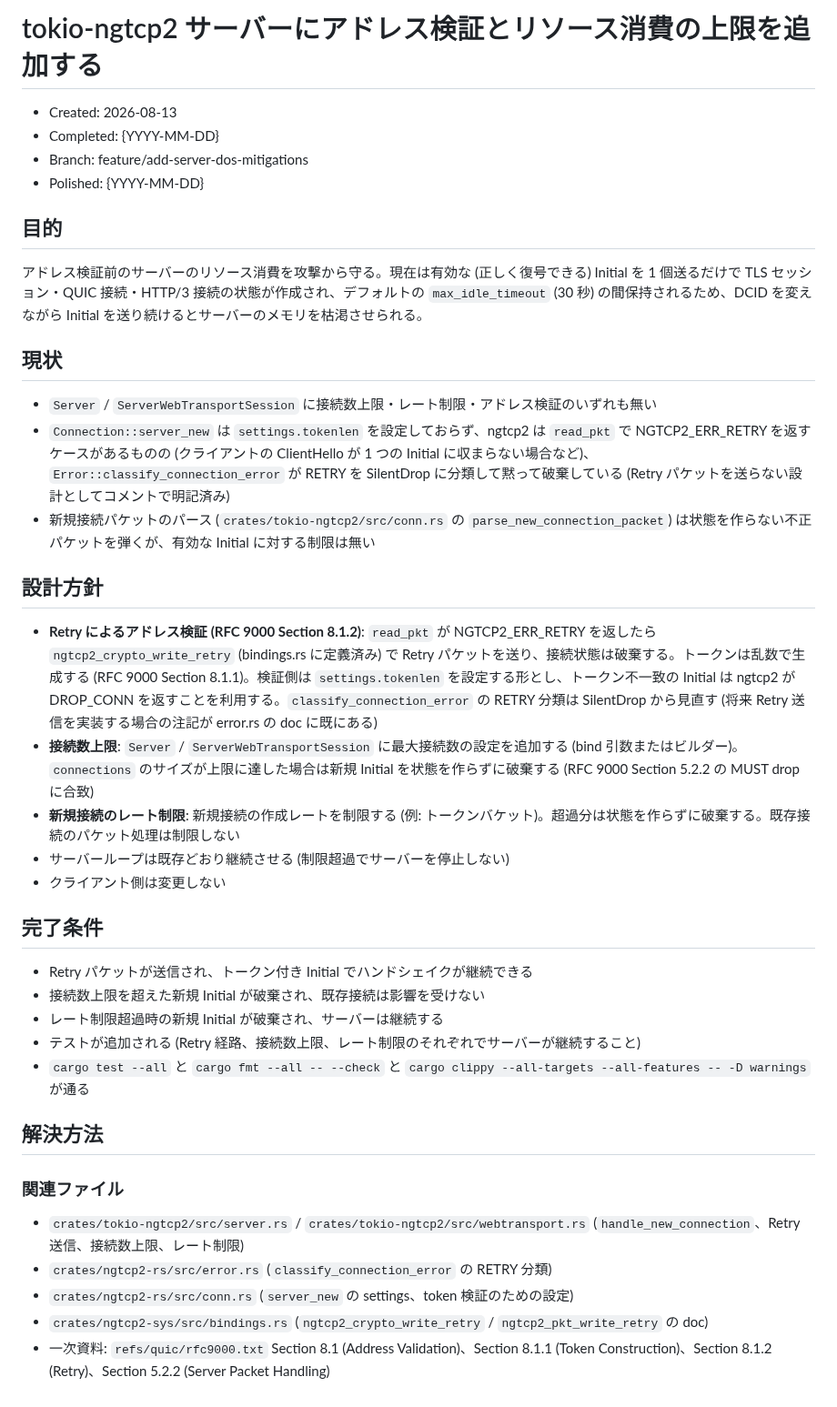
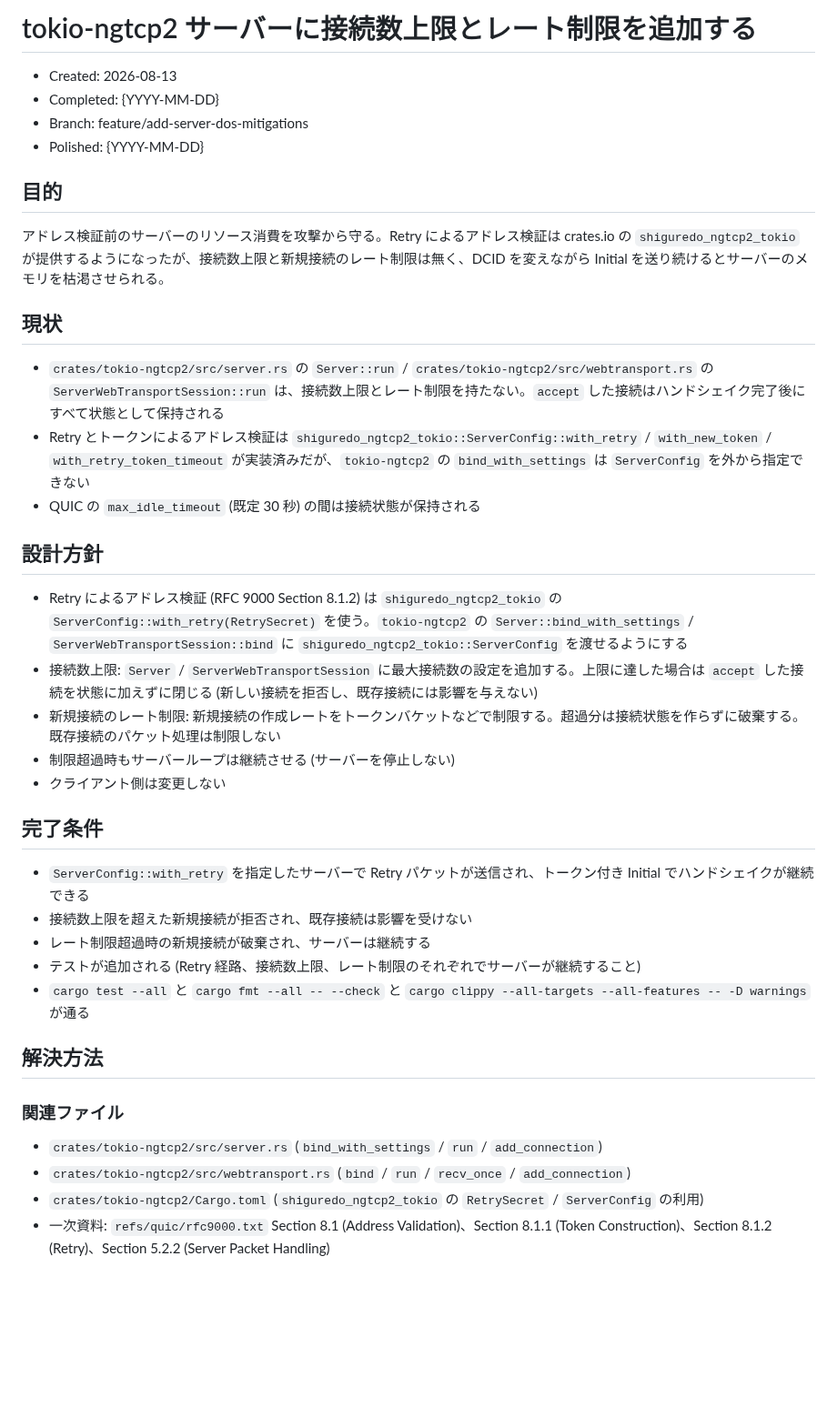
Before and after one commit to shiguredo/http3-rs, a Markdown page: issues/0174-add-server-dos-mitigations.md, the part around the change. Shown at 91% size. Rendered like a GitHub page; blank space fills up the shorter version.

Commit message:
0174 内容を shiguredo_ngtcp2_tokio 前提に更新する

```diff
--- a/issues/0174-add-server-dos-mitigations.md
+++ b/issues/0174-add-server-dos-mitigations.md
@@ -1,4 +1,4 @@
-# tokio-ngtcp2 サーバーにアドレス検証とリソース消費の上限を追加する
+# tokio-ngtcp2 サーバーに接続数上限とレート制限を追加する
 
 - Created: 2026-08-13
 - Completed: {YYYY-MM-DD}
@@ -7,27 +7,27 @@
 
 ## 目的
 
-アドレス検証前のサーバーのリソース消費を攻撃から守る。現在は有効な (正しく復号できる) Initial を 1 個送るだけで TLS セッション・QUIC 接続・HTTP/3 接続の状態が作成され、デフォルトの `max_idle_timeout` (30 秒) の間保持されるため、DCID を変えながら Initial を送り続けるとサーバーのメモリを枯渇させられる。
+アドレス検証前のサーバーのリソース消費を攻撃から守る。Retry によるアドレス検証は crates.io の `shiguredo_ngtcp2_tokio` が提供するようになったが、接続数上限と新規接続のレート制限は無く、DCID を変えながら Initial を送り続けるとサーバーのメモリを枯渇させられる。
 
 ## 現状
 
-- `Server` / `ServerWebTransportSession` に接続数上限・レート制限・アドレス検証のいずれも無い
-- `Connection::server_new` は `settings.tokenlen` を設定しておらず、ngtcp2 は `read_pkt` で NGTCP2_ERR_RETRY を返すケースがあるものの (クライアントの ClientHello が 1 つの Initial に収まらない場合など)、`Error::classify_connection_error` が RETRY を SilentDrop に分類して黙って破棄している (Retry パケットを送らない設計としてコメントで明記済み)
-- 新規接続パケットのパース (`crates/tokio-ngtcp2/src/conn.rs` の `parse_new_connection_packet`) は状態を作らない不正パケットを弾くが、有効な Initial に対する制限は無い
+- `crates/tokio-ngtcp2/src/server.rs` の `Server::run` / `crates/tokio-ngtcp2/src/webtransport.rs` の `ServerWebTransportSession::run` は、接続数上限とレート制限を持たない。`accept` した接続はハンドシェイク完了後にすべて状態として保持される
+- Retry とトークンによるアドレス検証は `shiguredo_ngtcp2_tokio::ServerConfig::with_retry` / `with_new_token` / `with_retry_token_timeout` が実装済みだが、`tokio-ngtcp2` の `bind_with_settings` は `ServerConfig` を外から指定できない
+- QUIC の `max_idle_timeout` (既定 30 秒) の間は接続状態が保持される
 
 ## 設計方針
 
-- **Retry によるアドレス検証 (RFC 9000 Section 8.1.2)**: `read_pkt` が NGTCP2_ERR_RETRY を返したら `ngtcp2_crypto_write_retry` (bindings.rs に定義済み) で Retry パケットを送り、接続状態は破棄する。トークンは乱数で生成する (RFC 9000 Section 8.1.1)。検証側は `settings.tokenlen` を設定する形とし、トークン不一致の Initial は ngtcp2 が DROP_CONN を返すことを利用する。`classify_connection_error` の RETRY 分類は SilentDrop から見直す (将来 Retry 送信を実装する場合の注記が error.rs の doc に既にある)
-- **接続数上限**: `Server` / `ServerWebTransportSession` に最大接続数の設定を追加する (bind 引数またはビルダー)。`connections` のサイズが上限に達した場合は新規 Initial を状態を作らずに破棄する (RFC 9000 Section 5.2.2 の MUST drop に合致)
-- **新規接続のレート制限**: 新規接続の作成レートを制限する (例: トークンバケット)。超過分は状態を作らずに破棄する。既存接続のパケット処理は制限しない
-- サーバーループは既存どおり継続させる (制限超過でサーバーを停止しない)
+- Retry によるアドレス検証 (RFC 9000 Section 8.1.2) は `shiguredo_ngtcp2_tokio` の `ServerConfig::with_retry(RetrySecret)` を使う。`tokio-ngtcp2` の `Server::bind_with_settings` / `ServerWebTransportSession::bind` に `shiguredo_ngtcp2_tokio::ServerConfig` を渡せるようにする
+- 接続数上限: `Server` / `ServerWebTransportSession` に最大接続数の設定を追加する。上限に達した場合は `accept` した接続を状態に加えずに閉じる (新しい接続を拒否し、既存接続には影響を与えない)
+- 新規接続のレート制限: 新規接続の作成レートをトークンバケットなどで制限する。超過分は接続状態を作らずに破棄する。既存接続のパケット処理は制限しない
+- 制限超過時もサーバーループは継続させる (サーバーを停止しない)
 - クライアント側は変更しない
 
 ## 完了条件
 
-- Retry パケットが送信され、トークン付き Initial でハンドシェイクが継続できる
-- 接続数上限を超えた新規 Initial が破棄され、既存接続は影響を受けない
-- レート制限超過時の新規 Initial が破棄され、サーバーは継続する
+- `ServerConfig::with_retry` を指定したサーバーで Retry パケットが送信され、トークン付き Initial でハンドシェイクが継続できる
+- 接続数上限を超えた新規接続が拒否され、既存接続は影響を受けない
+- レート制限超過時の新規接続が破棄され、サーバーは継続する
 - テストが追加される (Retry 経路、接続数上限、レート制限のそれぞれでサーバーが継続すること)
 - `cargo test --all` と `cargo fmt --all -- --check` と `cargo clippy --all-targets --all-features -- -D warnings` が通る
 
@@ -35,8 +35,7 @@
 
 ### 関連ファイル
 
-- `crates/tokio-ngtcp2/src/server.rs` / `crates/tokio-ngtcp2/src/webtransport.rs` (`handle_new_connection`、Retry 送信、接続数上限、レート制限)
-- `crates/ngtcp2-rs/src/error.rs` (`classify_connection_error` の RETRY 分類)
-- `crates/ngtcp2-rs/src/conn.rs` (`server_new` の settings、token 検証のための設定)
-- `crates/ngtcp2-sys/src/bindings.rs` (`ngtcp2_crypto_write_retry` / `ngtcp2_pkt_write_retry` の doc)
+- `crates/tokio-ngtcp2/src/server.rs` (`bind_with_settings` / `run` / `add_connection`)
+- `crates/tokio-ngtcp2/src/webtransport.rs` (`bind` / `run` / `recv_once` / `add_connection`)
+- `crates/tokio-ngtcp2/Cargo.toml` (`shiguredo_ngtcp2_tokio` の `RetrySecret` / `ServerConfig` の利用)
 - 一次資料: `refs/quic/rfc9000.txt` Section 8.1 (Address Validation)、Section 8.1.1 (Token Construction)、Section 8.1.2 (Retry)、Section 5.2.2 (Server Packet Handling)
```
